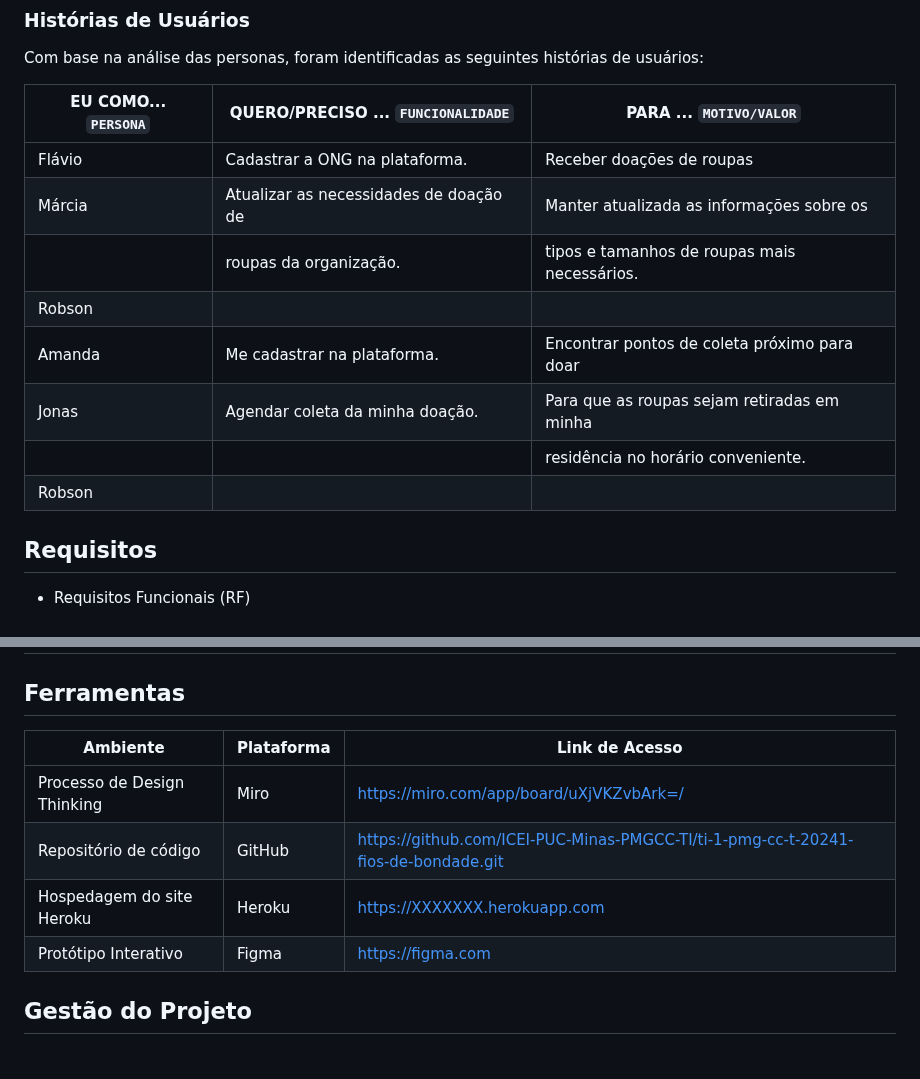
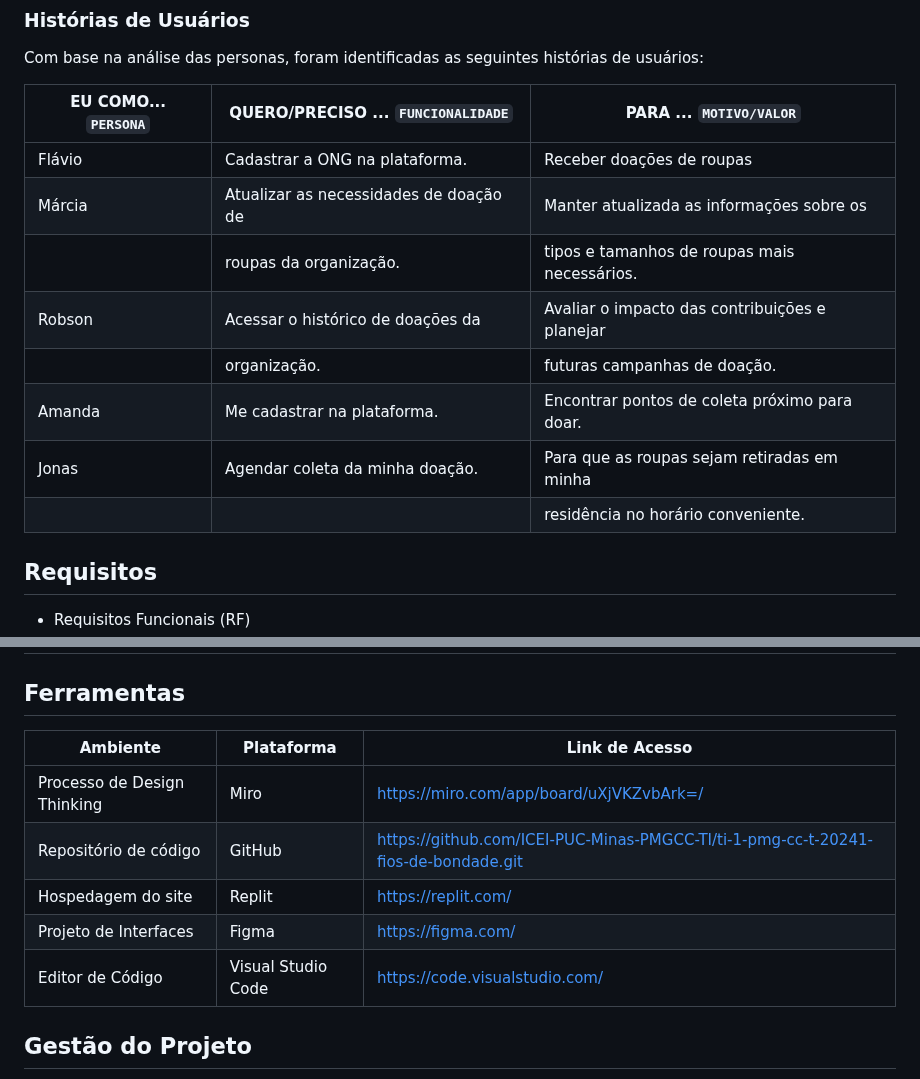
Before and after one commit to ICEI-PUC-Minas-PMGCC-TI/ti-1-pmg-cc-t-20241-fios-de-bondade, a Markdown page: docs/README.md, 2 parts joined by grey strips. Drawn GitHub-style.

```diff
--- a/docs/README.md
+++ b/docs/README.md
@@ -77,16 +77,16 @@ O público-alvo da plataforma de doação de roupas é bastante diversificado e
 
 Com base na análise das personas, foram identificadas as seguintes histórias de usuários:
 
-|EU COMO... `PERSONA`|    QUERO/PRECISO ... `FUNCIONALIDADE`   |         PARA ... `MOTIVO/VALOR`             |
-|--------------------|-----------------------------------------|---------------------------------------------|
-|Flávio              |  Cadastrar a ONG na plataforma.         | Receber doações de roupas                   |
-|Márcia              |  Atualizar as necessidades de doação de | Manter atualizada as informações sobre os   |
-|                    |  roupas da organização.                 | tipos e tamanhos de roupas mais necessários.|
-|Robson              |                                         |                                             |
-|Amanda              |  Me cadastrar na plataforma.            | Encontrar pontos de coleta próximo para doar|
-|Jonas               |  Agendar coleta da minha doação.        | Para que as roupas sejam retiradas em minha |
-|                    |                                         | residência no horário conveniente.          |
-|Robson              |                                         |                                        |
+|EU COMO... `PERSONA`|    QUERO/PRECISO ... `FUNCIONALIDADE`   |         PARA ... `MOTIVO/VALOR`               |
+|--------------------|-----------------------------------------|-----------------------------------------------|
+|Flávio              |  Cadastrar a ONG na plataforma.         | Receber doações de roupas                     |
+|Márcia              |  Atualizar as necessidades de doação de | Manter atualizada as informações sobre os     |
+|                    |  roupas da organização.                 | tipos e tamanhos de roupas mais necessários.  |
+|Robson              |  Acessar o histórico de doações da      | Avaliar o impacto das contribuições e planejar|
+|                    |  organização.                           | futuras campanhas de doação.                  |
+|Amanda              |  Me cadastrar na plataforma.            | Encontrar pontos de coleta próximo para doar. |
+|Jonas               |  Agendar coleta da minha doação.        | Para que as roupas sejam retiradas em minha   |
+|                    |                                         | residência no horário conveniente.            |
 
 
 ## Requisitos
@@ -135,11 +135,12 @@ Com base na análise das personas, foram identificadas as seguintes histórias d
 
 ## Ferramentas
 
-|Ambiente                    |	Plataforma	|                  Link de Acesso                                                  |
-|----------------------------|--------------|----------------------------------------------------------------------------------|
-|Processo de Design Thinking |  Miro	      | https://miro.com/app/board/uXjVKZvbArk=/                                         |
-|Repositório de código	     |  GitHub	    |https://github.com/ICEI-PUC-Minas-PMGCC-TI/ti-1-pmg-cc-t-20241-fios-de-bondade.git|
-|Hospedagem do site	Heroku	 |  Heroku      |https://XXXXXXX.herokuapp.com                                                     |
-|Protótipo Interativo	       |  Figma	      |https://figma.com                                                                 |
+|Ambiente                    |	Plataforma	      |                  Link de Acesso                                                   |
+|----------------------------|--------------------|-----------------------------------------------------------------------------------|
+|Processo de Design Thinking |  Miro	          | https://miro.com/app/board/uXjVKZvbArk=/                                          |
+|Repositório de código	     |  GitHub	          | https://github.com/ICEI-PUC-Minas-PMGCC-TI/ti-1-pmg-cc-t-20241-fios-de-bondade.git|
+|Hospedagem do site	    	 |  Replit            | https://replit.com/                                                               |
+|Projeto de Interfaces	     |  Figma	          | https://figma.com/                                                                |
+|Editor de Código            |  Visual Studio Code| https://code.visualstudio.com/                                                    |
 
 ## Gestão do Projeto
```
Also changed, not shown: other parts of docs/README.md (+7 -2 lines).
